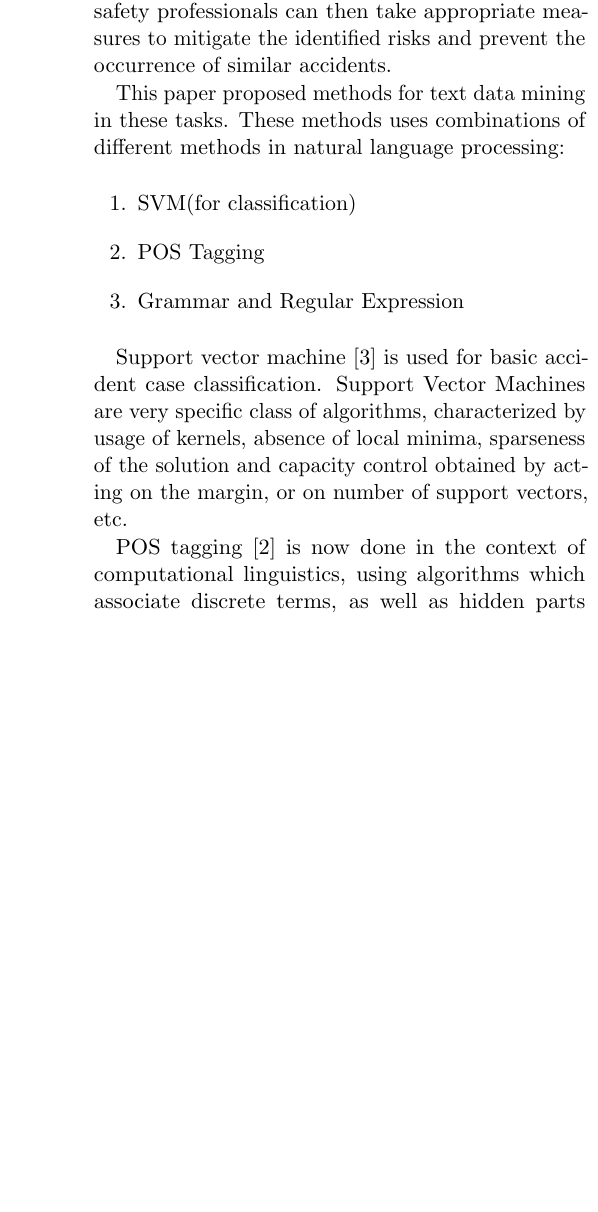
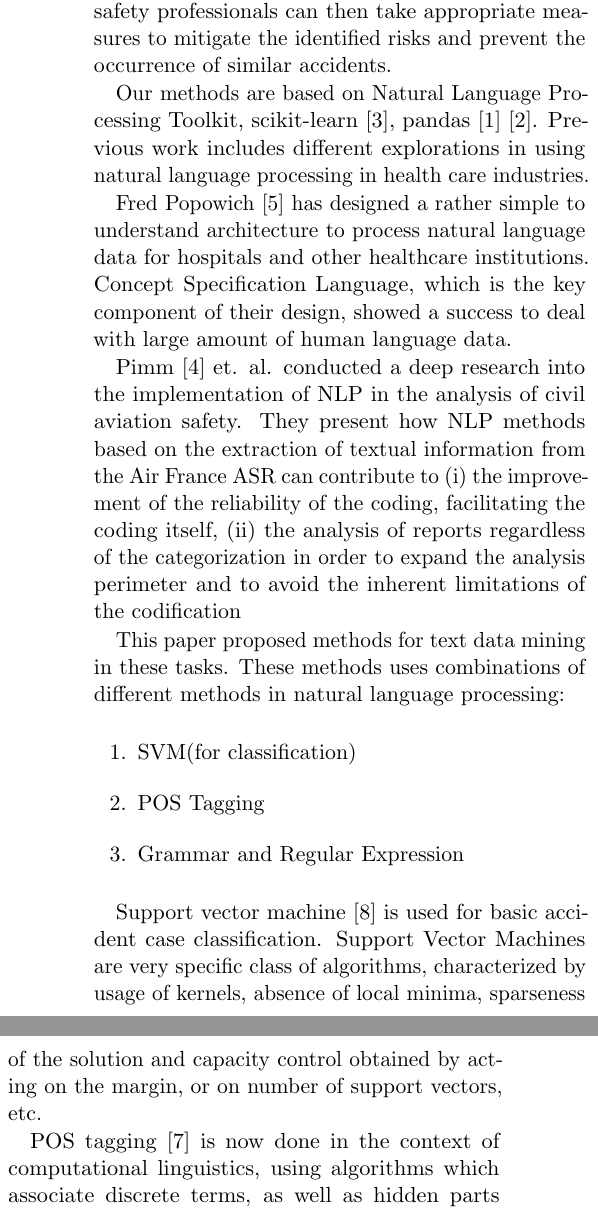
Before and after one commit to andyafter/CI2, a LaTeX document (textmining/report/article_1.tex, which reads textmining/report/sample.bib): part of one column of page 2 of 5 before the commit and two parts of the columns of page 2 of 6 after it, the two joined at a grey line, cut so that both start at the same text, the shorter picture padded with empty space. Compiled offline with pdfLaTeX.

Commit message:
finished

```diff
--- a/textmining/report/article_1.tex
+++ b/textmining/report/article_1.tex
@@ -166,6 +166,30 @@ activities that face higher safety risks than others. Based on the
 result of analysis, construction project managers and safety
 professionals can then take appropriate measures to mitigate the
 identified risks and prevent the occurrence of similar accidents.
+
+Our methods are based on Natural Language Processing Toolkit,
+scikit-learn~\cite{scikit-learn},
+pandas~\cite{mpandas}~\cite{pandas2010}. Previous work includes
+different explorations in using natural language processing in health
+care industries.
+
+
+Fred Popowich~\cite{popowich2005using} has designed a rather simple to
+understand architecture to process natural language data for hospitals
+and other healthcare institutions. Concept Specification Language,
+which is the key component of their design, showed a success to deal
+with large amount of human language data.
+
+
+Pimm~\cite{pimm2012natural} et. al. conducted a deep research into the implementation of NLP
+in the analysis of civil aviation safety. They present how NLP methods based on the
+extraction of textual information from the Air France ASR
+can contribute to (i) the improvement of the reliability of
+the coding, facilitating the coding itself, (ii) the analysis of
+reports regardless of the categorization in order to expand
+the analysis perimeter and to avoid the inherent limitations
+of the codification
+
 
 This paper proposed methods for text data mining in these tasks. These
 methods uses combinations of different methods in natural language
--- a/textmining/report/sample.bib
+++ b/textmining/report/sample.bib
@@ -23,0 +58,2 @@
+  volume={7},
+  number={1},
```
Also changed, not shown: textmining/report/article_1.bbl, textmining/report/article_1.pdf, textmining/report/sample.bib (46 more changed lines), 6 other files.
